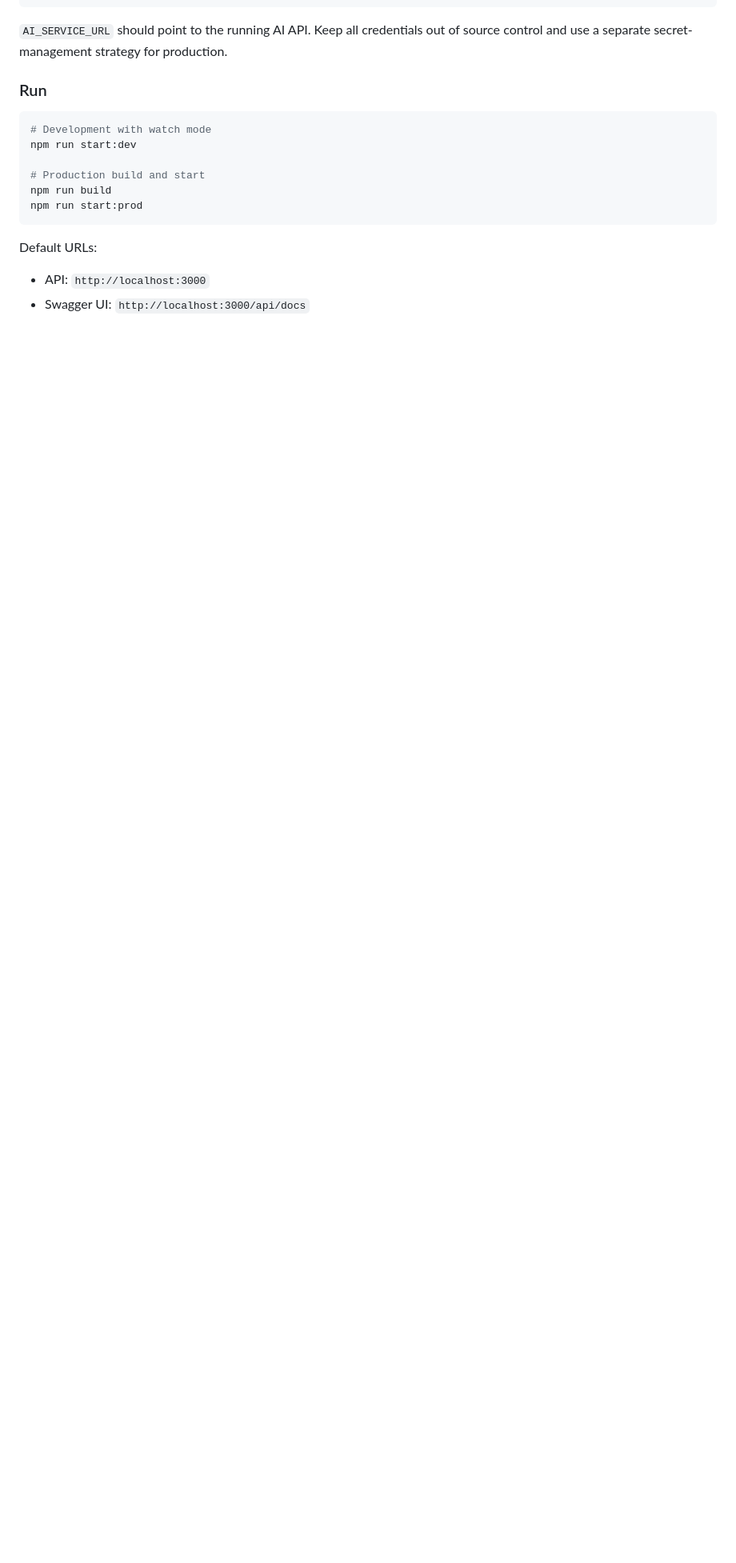
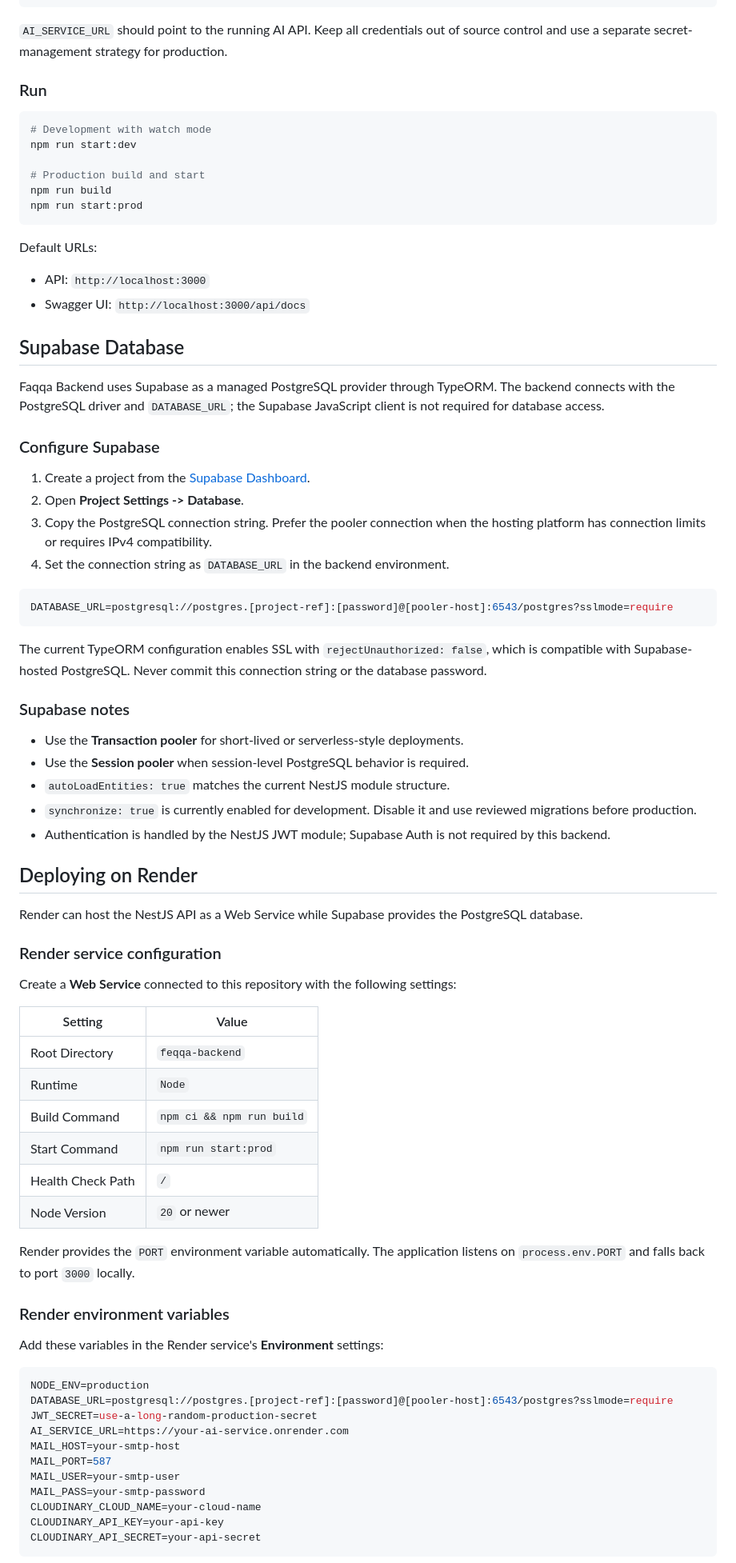
Before and after one commit to MalakMohamed18/faqq-app, a Markdown page: feqqa-backend/README.md, the part around one of its changes. Shown at 80% size. Drawn GitHub-style; blank space fills up the shorter version.

Commit message:
docs: add missing backend documentation

````diff
--- a/feqqa-backend/README.md
+++ b/feqqa-backend/README.md
@@ -251,3 +251,65 @@ Default URLs:
 - API: `http://localhost:3000`
 - Swagger UI: `http://localhost:3000/api/docs`
 
+## Supabase Database
+
+Faqqa Backend uses Supabase as a managed PostgreSQL provider through TypeORM. The backend connects with the PostgreSQL driver and `DATABASE_URL`; the Supabase JavaScript client is not required for database access.
+
+### Configure Supabase
+
+1. Create a project from the [Supabase Dashboard](https://supabase.com/dashboard).
+2. Open **Project Settings -> Database**.
+3. Copy the PostgreSQL connection string. Prefer the pooler connection when the hosting platform has connection limits or requires IPv4 compatibility.
+4. Set the connection string as `DATABASE_URL` in the backend environment.
+
+```env
+DATABASE_URL=postgresql://postgres.[project-ref]:[password]@[pooler-host]:6543/postgres?sslmode=require
+```
+
+The current TypeORM configuration enables SSL with `rejectUnauthorized: false`, which is compatible with Supabase-hosted PostgreSQL. Never commit this connection string or the database password.
+
+### Supabase notes
+
+- Use the **Transaction pooler** for short-lived or serverless-style deployments.
+- Use the **Session pooler** when session-level PostgreSQL behavior is required.
+- `autoLoadEntities: true` matches the current NestJS module structure.
+- `synchronize: true` is currently enabled for development. Disable it and use reviewed migrations before production.
+- Authentication is handled by the NestJS JWT module; Supabase Auth is not required by this backend.
+
+## Deploying on Render
+
+Render can host the NestJS API as a Web Service while Supabase provides the PostgreSQL database.
+
+### Render service configuration
+
+Create a **Web Service** connected to this repository with the following settings:
+
+| Setting | Value |
+| --- | --- |
+| Root Directory | `feqqa-backend` |
+| Runtime | `Node` |
+| Build Command | `npm ci && npm run build` |
+| Start Command | `npm run start:prod` |
+| Health Check Path | `/` |
+| Node Version | `20` or newer |
+
+Render provides the `PORT` environment variable automatically. The application listens on `process.env.PORT` and falls back to port `3000` locally.
+
+### Render environment variables
+
+Add these variables in the Render service's **Environment** settings:
+
+```env
+NODE_ENV=production
+DATABASE_URL=postgresql://postgres.[project-ref]:[password]@[pooler-host]:6543/postgres?sslmode=require
+JWT_SECRET=use-a-long-random-production-secret
+AI_SERVICE_URL=https://your-ai-service.onrender.com
+MAIL_HOST=your-smtp-host
+MAIL_PORT=587
+MAIL_USER=your-smtp-user
+MAIL_PASS=your-smtp-password
+CLOUDINARY_CLOUD_NAME=your-cloud-name
+CLOUDINARY_API_KEY=your-api-key
+CLOUDINARY_API_SECRET=your-api-secret
+```
+
````
Also changed, not shown: other parts of feqqa-backend/README.md (+11 -0 lines).
